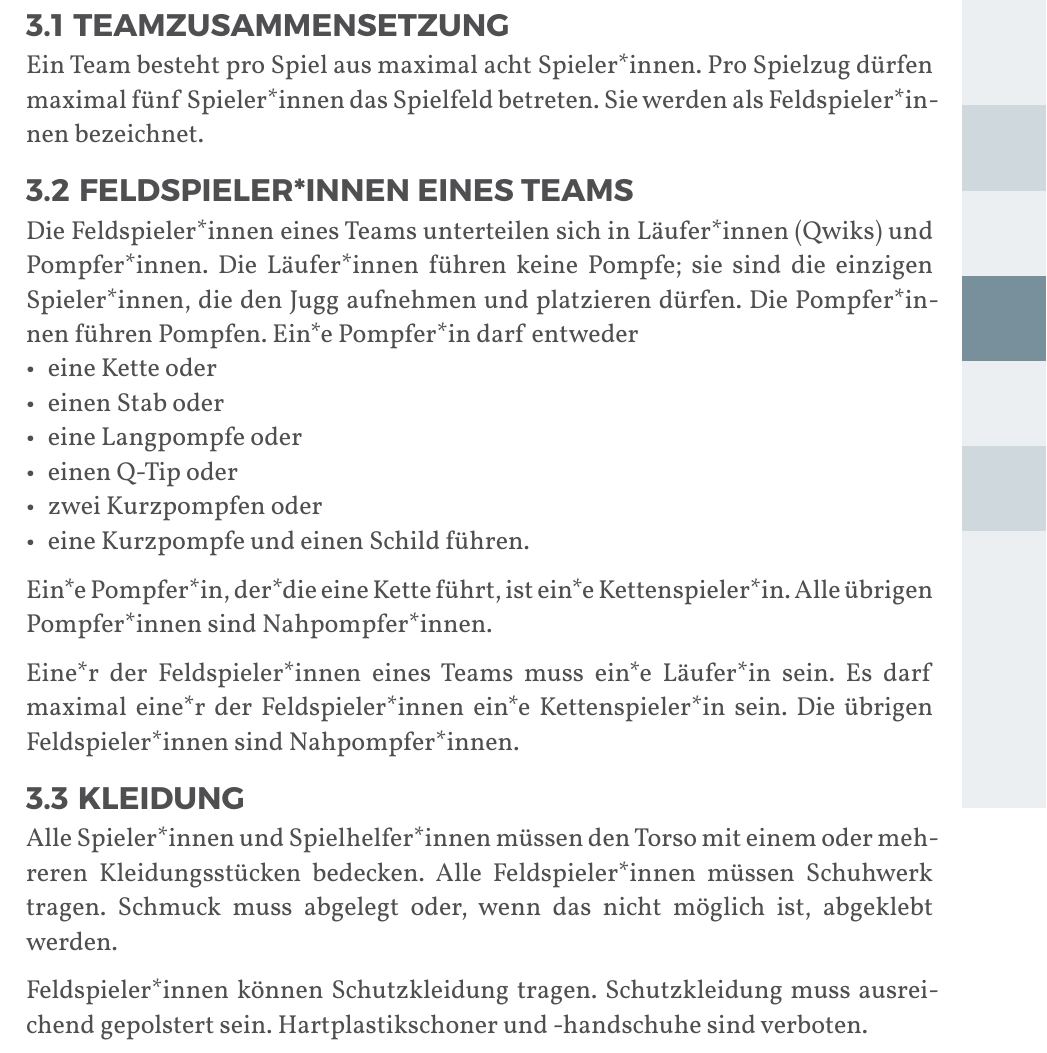
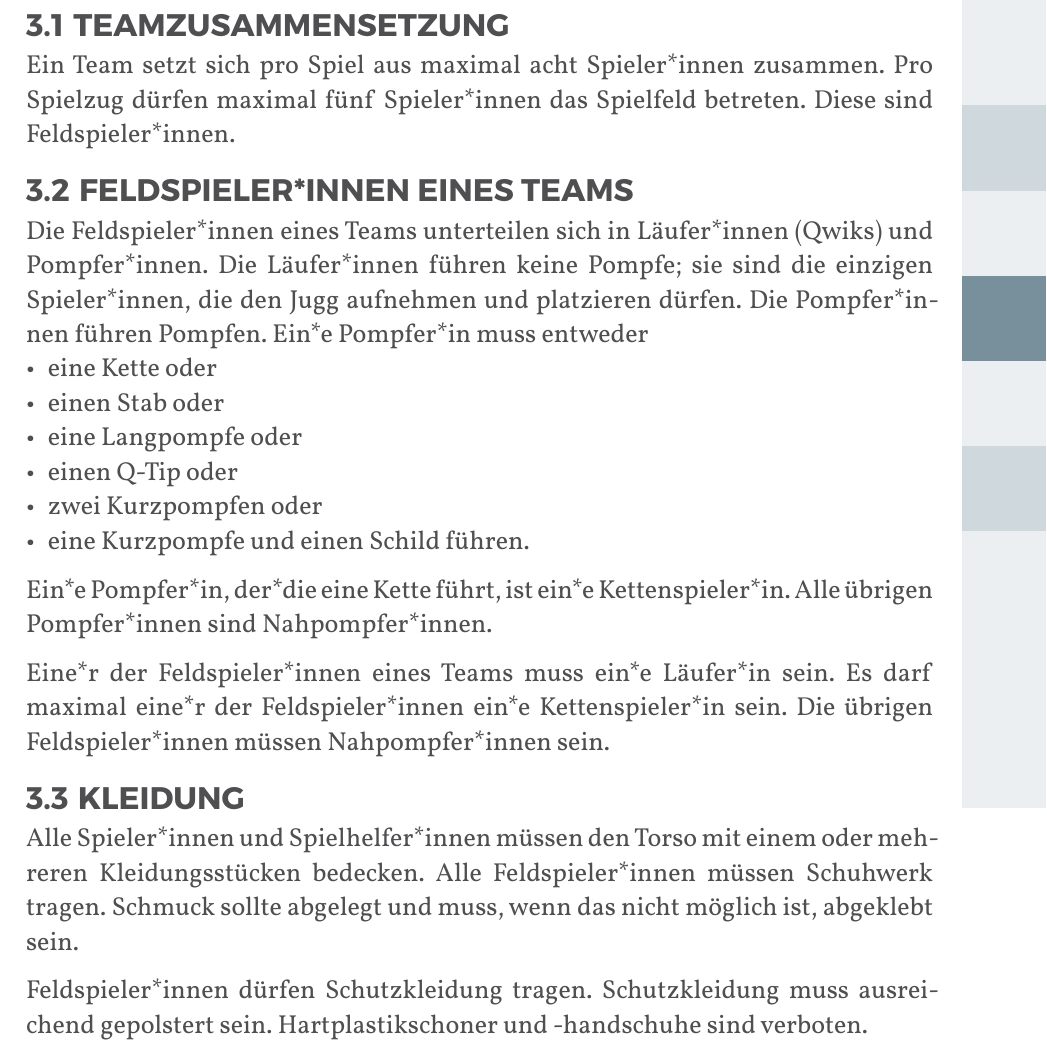
Before and after one commit to JuggerGermany/Regelwerk, a Typst document (typst/regelwerk.typ, which reads typst/team/kleidung.typ, typst/team/spielerinnen.typ, typst/team/zusammensetzung.typ): part of page 17 of 38, cut so that both start at the same text. Compiled offline with Typst 0.15.

Commit message:
schlüsselbegriffe kapitel team

```diff
--- a/typst/team/kleidung.typ
+++ b/typst/team/kleidung.typ
@@ -2,7 +2,7 @@
 
 Alle Spieler*innen und Spielhelfer*innen müssen den Torso mit einem oder mehreren Kleidungsstücken bedecken.
 Alle Feldspieler*innen müssen Schuhwerk tragen.
-Schmuck muss abgelegt oder, wenn das nicht möglich ist, abgeklebt werden.
+Schmuck sollte abgelegt und muss, wenn das nicht möglich ist, abgeklebt sein.
 
-Feldspieler*innen können Schutzkleidung tragen. Schutzkleidung muss ausreichend gepolstert sein.
+Feldspieler*innen dürfen Schutzkleidung tragen. Schutzkleidung muss ausreichend gepolstert sein.
 Hartplastikschoner und -handschuhe sind verboten.
--- a/typst/team/spielerinnen.typ
+++ b/typst/team/spielerinnen.typ
@@ -3,7 +3,7 @@
 Die Feldspieler*innen eines Teams unterteilen sich in Läufer*innen (Qwiks) und Pompfer*innen.
 Die Läufer*innen führen keine Pompfe; sie sind die einzigen Spieler*innen, die den Jugg aufnehmen und platzieren dürfen.
 Die Pompfer*innen führen Pompfen.
-Ein*e Pompfer*in darf entweder
+Ein*e Pompfer*in muss entweder
 - eine Kette oder
 - einen Stab oder
 - eine Langpompfe oder
@@ -13,5 +13,6 @@ Ein*e Pompfer*in darf entweder
 Ein*e Pompfer*in, der*die eine Kette führt, ist ein*e Kettenspieler*in.
 Alle übrigen Pompfer*innen sind Nahpompfer*innen.\
 
-Eine*r der Feldspieler*innen eines Teams muss ein*e Läufer*in sein. Es darf maximal eine*r der Feldspieler*innen ein*e Kettenspieler*in sein.
-Die übrigen Feldspieler*innen sind Nahpompfer*innen.
+Eine*r der Feldspieler*innen eines Teams muss ein*e Läufer*in sein.
+Es darf maximal eine*r der Feldspieler*innen ein*e Kettenspieler*in sein.
+Die übrigen Feldspieler*innen müssen Nahpompfer*innen sein.
--- a/typst/team/zusammensetzung.typ
+++ b/typst/team/zusammensetzung.typ
@@ -1,5 +1,5 @@
 #let title = "Teamzusammensetzung"
 
-Ein Team besteht pro Spiel aus maximal acht Spieler*innen.
+Ein Team setzt sich pro Spiel aus maximal acht Spieler*innen zusammen.
 Pro Spielzug dürfen maximal fünf Spieler*innen das Spielfeld betreten.
-Sie werden als Feldspieler*innen bezeichnet.
+Diese sind Feldspieler*innen.
```
